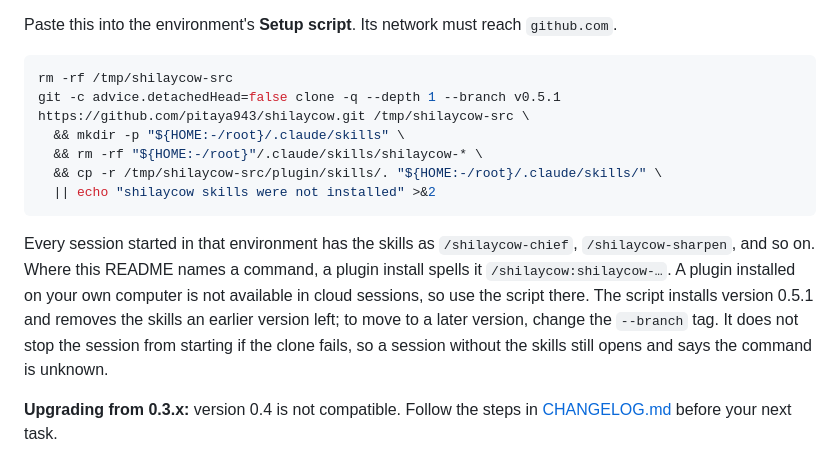
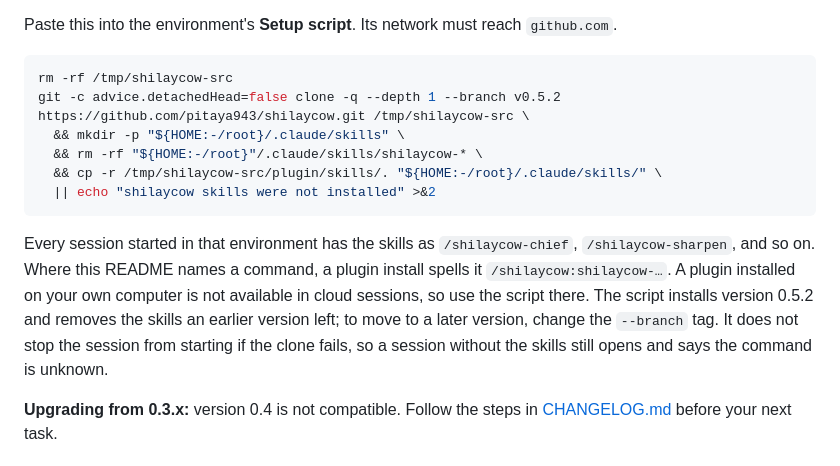
Before and after one commit to pitaya943/Shilaycow, a Markdown page: README.md, the part around the change. GitHub-like rendering.

````diff
--- a/README.md
+++ b/README.md
@@ -53,14 +53,14 @@ Paste this into the environment's **Setup script**. Its network must reach `gith
 
 ```bash
 rm -rf /tmp/shilaycow-src
-git -c advice.detachedHead=false clone -q --depth 1 --branch v0.5.1 https://github.com/pitaya943/shilaycow.git /tmp/shilaycow-src \
+git -c advice.detachedHead=false clone -q --depth 1 --branch v0.5.2 https://github.com/pitaya943/shilaycow.git /tmp/shilaycow-src \
   && mkdir -p "${HOME:-/root}/.claude/skills" \
   && rm -rf "${HOME:-/root}"/.claude/skills/shilaycow-* \
   && cp -r /tmp/shilaycow-src/plugin/skills/. "${HOME:-/root}/.claude/skills/" \
   || echo "shilaycow skills were not installed" >&2
 ```
 
-Every session started in that environment has the skills as `/shilaycow-chief`, `/shilaycow-sharpen`, and so on. Where this README names a command, a plugin install spells it `/shilaycow:shilaycow-…`. A plugin installed on your own computer is not available in cloud sessions, so use the script there. The script installs version 0.5.1 and removes the skills an earlier version left; to move to a later version, change the `--branch` tag. It does not stop the session from starting if the clone fails, so a session without the skills still opens and says the command is unknown.
+Every session started in that environment has the skills as `/shilaycow-chief`, `/shilaycow-sharpen`, and so on. Where this README names a command, a plugin install spells it `/shilaycow:shilaycow-…`. A plugin installed on your own computer is not available in cloud sessions, so use the script there. The script installs version 0.5.2 and removes the skills an earlier version left; to move to a later version, change the `--branch` tag. It does not stop the session from starting if the clone fails, so a session without the skills still opens and says the command is unknown.
 
 **Upgrading from 0.3.x:** version 0.4 is not compatible. Follow the steps in [CHANGELOG.md](CHANGELOG.md) before your next task.
 
````
Also changed, not shown: ARCHITECTURE.md (+6 -6 lines), CHANGELOG.md (+15 -1 lines), assets/diagrams/08-verification.png, 13 other files.
